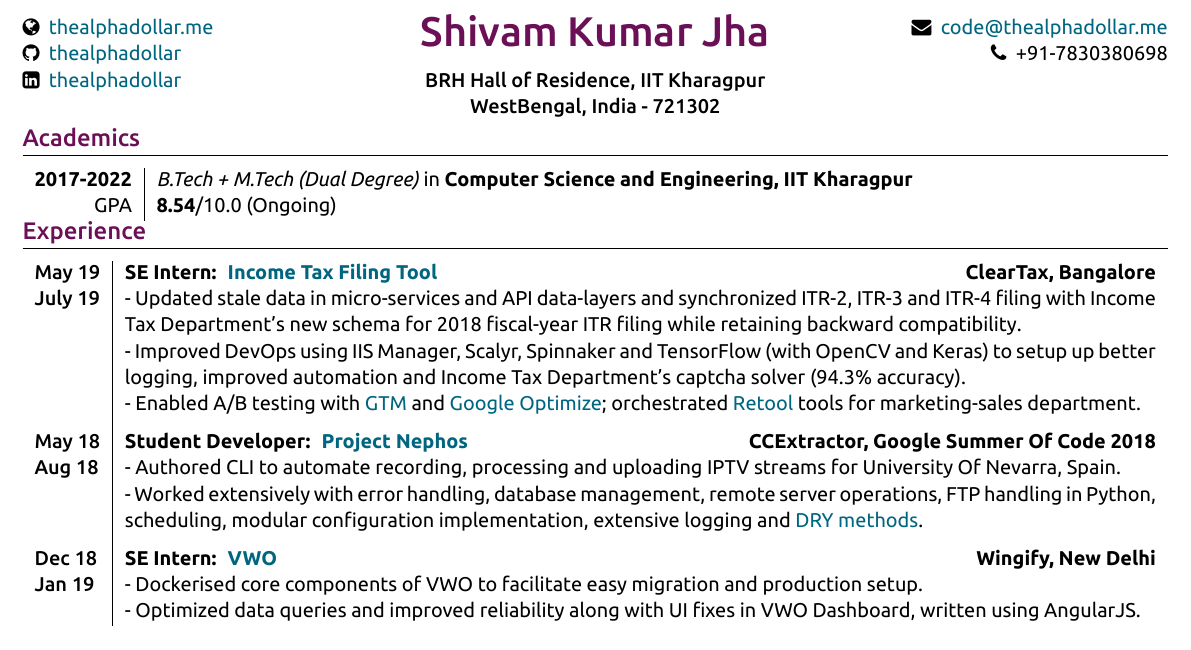
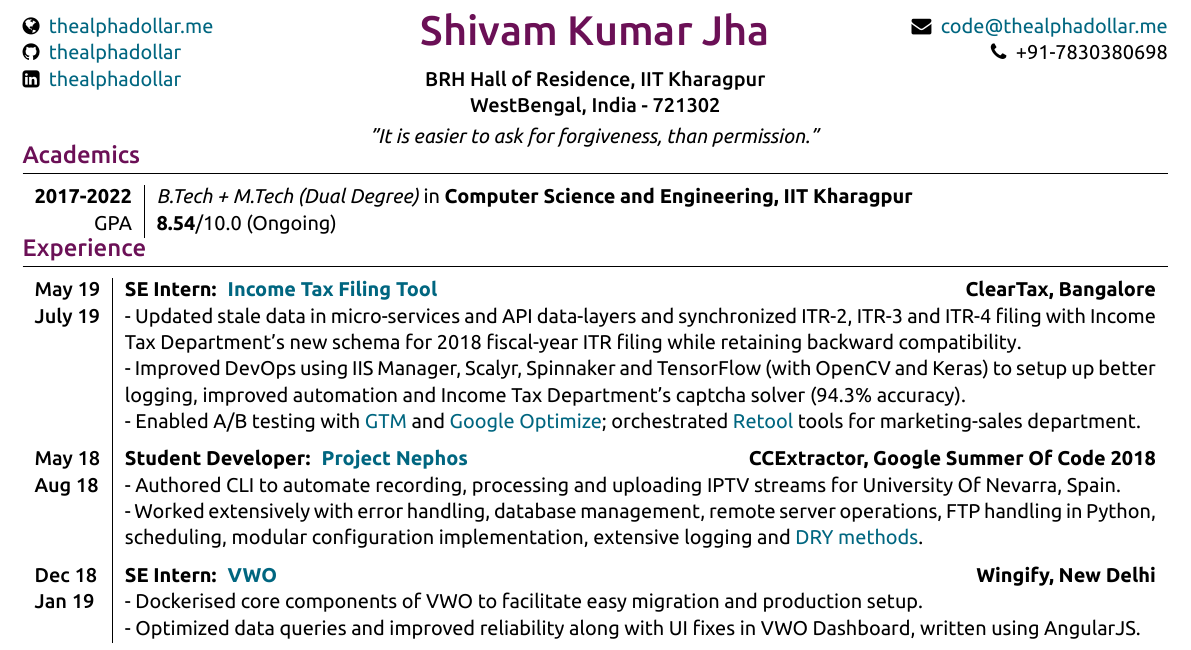
Before and after one commit to thealphadollar/my_resume, a LaTeX document (main.tex): part of the page, cut so that both start at the same text. The pictures show the PDF file resume_thealphadollar.pdf that the author committed with the source.

Commit message:
add quote

```diff
--- a/main.tex
+++ b/main.tex
@@ -105,12 +105,14 @@
 \raggedright\hfill\normalsize \faEnvelope\ {\href{mailto:code@thealphadollar.me}{\  code@thealphadollar.me}}\\
 \raggedright\hfill{\faPhone\ \  +91-7830380698}
 \end{multicols}
+\vspace{-0.5 cm}
+\par{\centering\normalsize {\textit{"It is easier to ask for forgiveness, than permission."}}\hfill\par}
 
 %----------------------------------------------------------------------------------------
 %	EDUCATION
 %----------------------------------------------------------------------------------------
 
-\vspace{-0.6cm}
+\vspace{-0.4cm}
 \section{\textcolor{primary}{Academics}}
 
 \begin{tabular}{r|p{17.5cm}}
```
Also changed, not shown: resume_thealphadollar.pdf.
